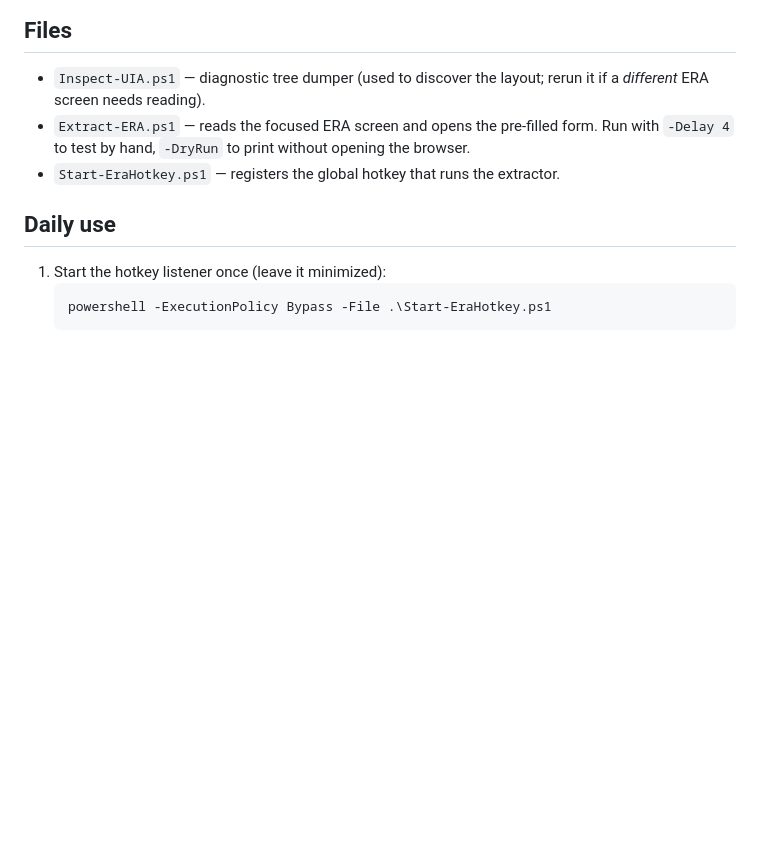
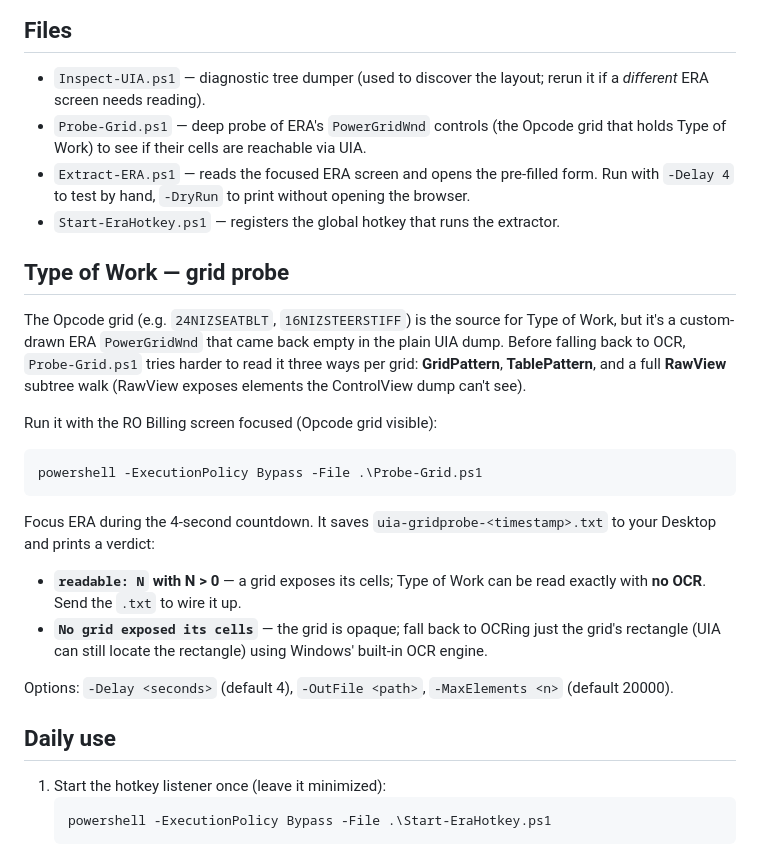
Before and after one commit to grillion/route-sheet-ocr, a Markdown page: windows/README.md, the part around the change. GitHub-like rendering; blank space fills up the shorter version.

Commit message:
Document grid probe commands and Type of Work approach in README

````diff
--- a/windows/README.md
+++ b/windows/README.md
@@ -34,10 +34,39 @@ doesn't expose).
 
 - `Inspect-UIA.ps1` — diagnostic tree dumper (used to discover the layout;
   rerun it if a *different* ERA screen needs reading).
+- `Probe-Grid.ps1` — deep probe of ERA's `PowerGridWnd` controls (the Opcode
+  grid that holds Type of Work) to see if their cells are reachable via UIA.
 - `Extract-ERA.ps1` — reads the focused ERA screen and opens the pre-filled
   form. Run with `-Delay 4` to test by hand, `-DryRun` to print without
   opening the browser.
 - `Start-EraHotkey.ps1` — registers the global hotkey that runs the extractor.
+
+## Type of Work — grid probe
+
+The Opcode grid (e.g. `24NIZSEATBLT`, `16NIZSTEERSTIFF`) is the source for
+Type of Work, but it's a custom-drawn ERA `PowerGridWnd` that came back empty
+in the plain UIA dump. Before falling back to OCR, `Probe-Grid.ps1` tries
+harder to read it three ways per grid: **GridPattern**, **TablePattern**, and
+a full **RawView** subtree walk (RawView exposes elements the ControlView dump
+can't see).
+
+Run it with the RO Billing screen focused (Opcode grid visible):
+
+```powershell
+powershell -ExecutionPolicy Bypass -File .\Probe-Grid.ps1
+```
+
+Focus ERA during the 4-second countdown. It saves
+`uia-gridprobe-<timestamp>.txt` to your Desktop and prints a verdict:
+
+- **`readable: N` with N > 0** — a grid exposes its cells; Type of Work can be
+  read exactly with **no OCR**. Send the `.txt` to wire it up.
+- **`No grid exposed its cells`** — the grid is opaque; fall back to OCRing
+  just the grid's rectangle (UIA can still locate the rectangle) using
+  Windows' built-in OCR engine.
+
+Options: `-Delay <seconds>` (default 4), `-OutFile <path>`,
+`-MaxElements <n>` (default 20000).
 
 ## Daily use
 
````
